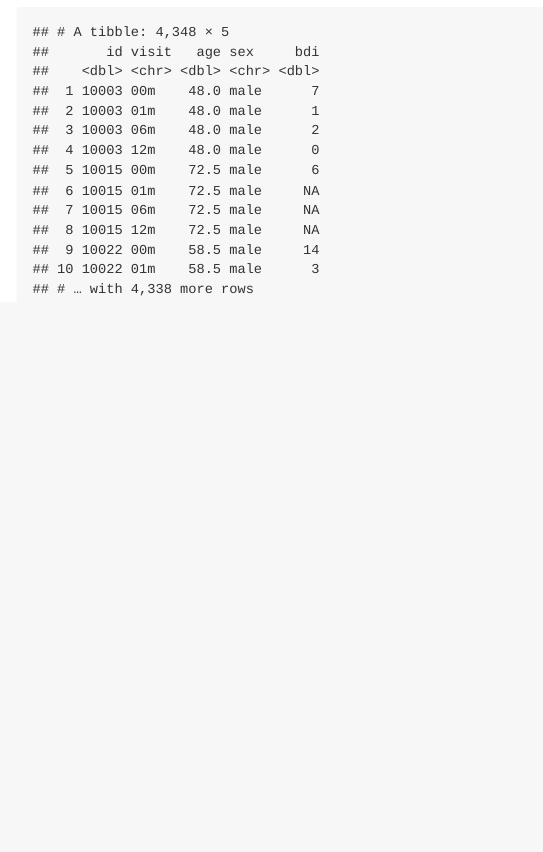
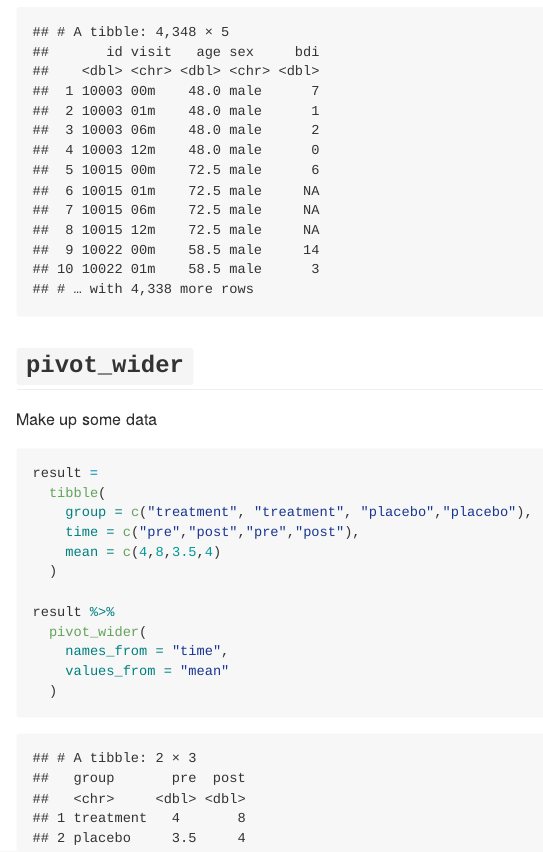
Before and after one commit to PeilinZhou1113/data_wrangling_1, an R Markdown document (data_tidy.Rmd): the page in a window 1100 px wide, from 2020 px down. The pictures show the output file data_tidy.md that the author committed with the source, drawn offline in the style of GitHub; long lines of code are wrapped.

Commit message:
pivot wider

````diff
--- a/data_tidy.Rmd
+++ b/data_tidy.Rmd
@@ -50,3 +50,21 @@ pulse_data =
 # rewrite visit variable with everthing as bl to 00m
 pulse_data
 ```
+
+## `pivot_wider`
+
+Make up some data
+```{r}
+result =
+  tibble(
+    group = c("treatment", "treatment", "placebo","placebo"),
+    time = c("pre","post","pre","post"),
+    mean = c(4,8,3.5,4)
+  )
+
+result %>%
+  pivot_wider(
+    names_from = "time",
+    values_from = "mean"
+  )
+```
````
Also changed, not shown: data_tidy.md.
